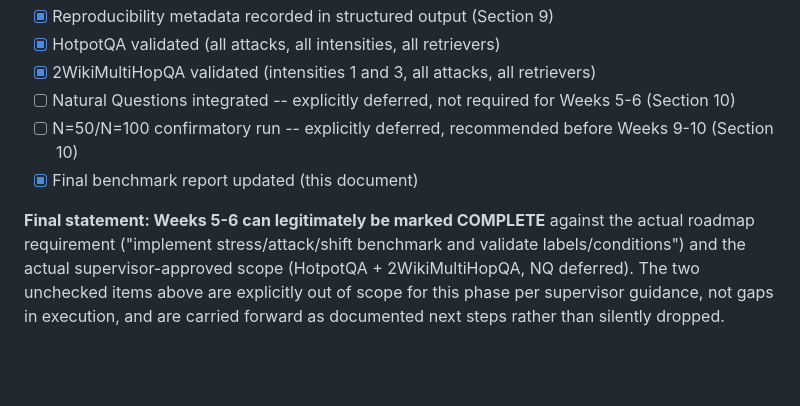
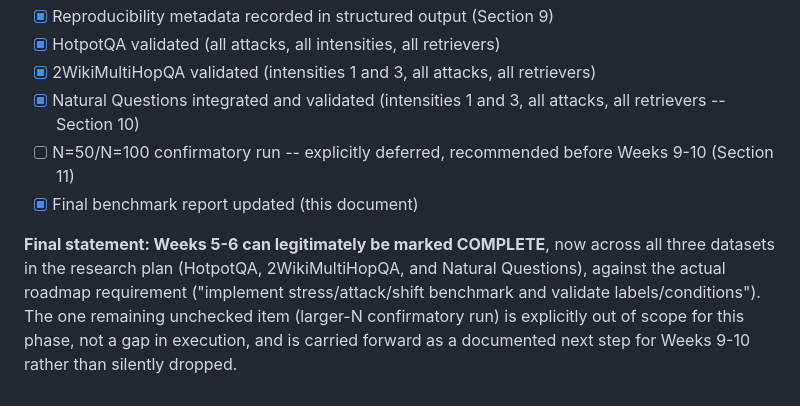
Before and after one commit to sadiapeerzada/rag-poison-transfer, a Markdown page: docs/WEEK5_6_BENCHMARK_VALIDATION_REPORT.md, the part around one of its changes. Drawn GitHub-style; blank space fills up the shorter version.

```diff
--- a/docs/WEEK5_6_BENCHMARK_VALIDATION_REPORT.md
+++ b/docs/WEEK5_6_BENCHMARK_VALIDATION_REPORT.md
@@ -279,14 +318,15 @@ than oversight:
 - [x] Reproducibility metadata recorded in structured output (Section 9)
 - [x] HotpotQA validated (all attacks, all intensities, all retrievers)
 - [x] 2WikiMultiHopQA validated (intensities 1 and 3, all attacks, all retrievers)
-- [ ] Natural Questions integrated -- explicitly deferred, not required for Weeks 5-6 (Section 10)
-- [ ] N=50/N=100 confirmatory run -- explicitly deferred, recommended before Weeks 9-10 (Section 10)
+- [x] Natural Questions integrated and validated (intensities 1 and 3, all attacks, all retrievers -- Section 10)
+- [ ] N=50/N=100 confirmatory run -- explicitly deferred, recommended before Weeks 9-10 (Section 11)
 - [x] Final benchmark report updated (this document)
 
-**Final statement: Weeks 5-6 can legitimately be marked COMPLETE** against
-the actual roadmap requirement ("implement stress/attack/shift benchmark
-and validate labels/conditions") and the actual supervisor-approved
-scope (HotpotQA + 2WikiMultiHopQA, NQ deferred). The two unchecked items
-above are explicitly out of scope for this phase per supervisor
-guidance, not gaps in execution, and are carried forward as documented
-next steps rather than silently dropped.
+**Final statement: Weeks 5-6 can legitimately be marked COMPLETE**,
+now across all three datasets in the research plan (HotpotQA,
+2WikiMultiHopQA, and Natural Questions), against the actual roadmap
+requirement ("implement stress/attack/shift benchmark and validate
+labels/conditions"). The one remaining unchecked item (larger-N
+confirmatory run) is explicitly out of scope for this phase, not a gap
+in execution, and is carried forward as a documented next step for
+Weeks 9-10 rather than silently dropped.
```
Also changed, not shown: other parts of docs/WEEK5_6_BENCHMARK_VALIDATION_REPORT.md (+56 -17 lines).
